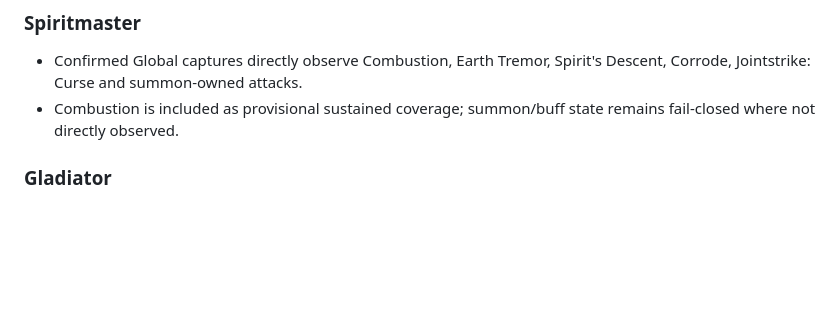
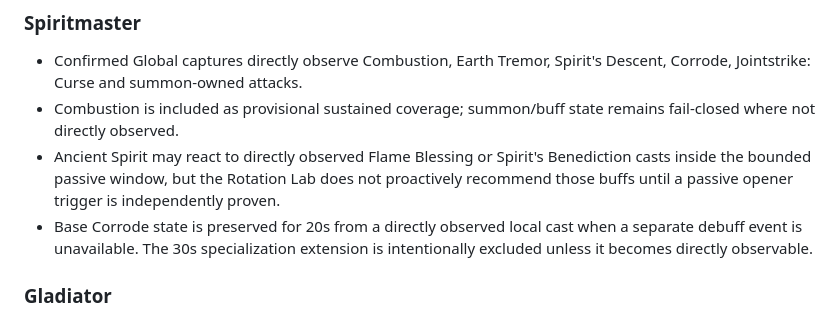
Before and after one commit to BradyTheGoat94/GoatMeter-Rotation-Lab, a Markdown page: docs/rotation-evidence.md, the part around the change. Drawn GitHub-style; blank space fills up the shorter version.

Commit message:
Document Spiritmaster fail-closed opener and Corrode policy

```diff
--- a/docs/rotation-evidence.md
+++ b/docs/rotation-evidence.md
@@ -22,6 +22,8 @@ This file records sanitized observations used to challenge or corroborate provis
 ### Spiritmaster
 - Confirmed Global captures directly observe Combustion, Earth Tremor, Spirit's Descent, Corrode, Jointstrike: Curse and summon-owned attacks.
 - Combustion is included as provisional sustained coverage; summon/buff state remains fail-closed where not directly observed.
+- Ancient Spirit may react to directly observed Flame Blessing or Spirit's Benediction casts inside the bounded passive window, but the Rotation Lab does not proactively recommend those buffs until a passive opener trigger is independently proven.
+- Base Corrode state is preserved for 20s from a directly observed local cast when a separate debuff event is unavailable. The 30s specialization extension is intentionally excluded unless it becomes directly observable.
 
 ### Gladiator
 - Confirmed Global captures directly observe Rending Blow, Keen Strike, Wrathful Strike, Smashing Blow, Rupture Strike and Murderous Burst.
```
